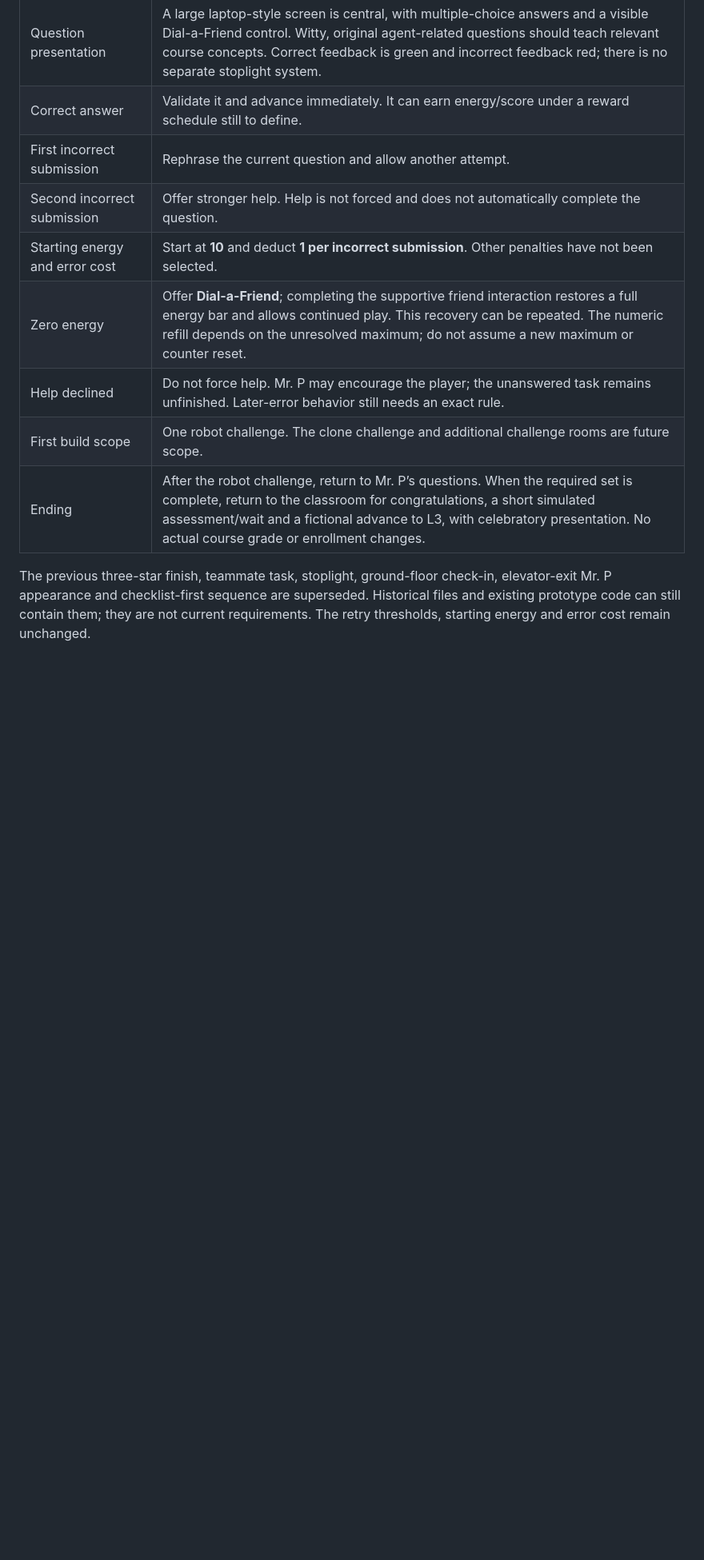
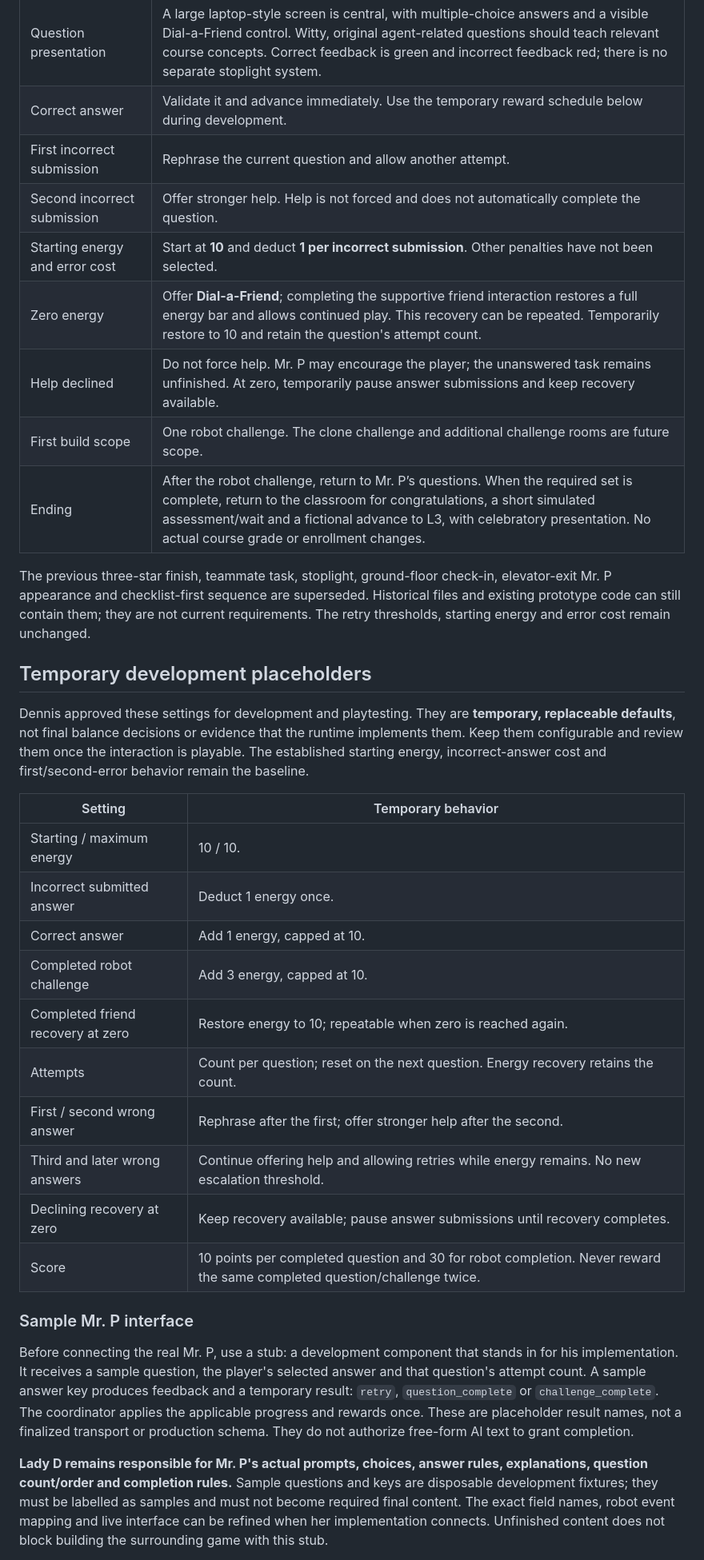
Before and after one commit to D-Stukes/pursuit-game-multi-agent-system, a Markdown page: Docs/Project-Plan.md, the part around one of its changes. Shown at 80% size. Drawn GitHub-style; blank space fills up the shorter version.

```diff
--- a/Docs/Project-Plan.md
+++ b/Docs/Project-Plan.md
@@ -34,12 +36,12 @@ are the current baseline; unresolved details are listed separately.
 | Mr. P | A floating, subtly animated ghost with hat and a slightly sinister, witty tutor persona. He is persistent and responsive, without making the interaction needlessly aggravating. Lady D leads his design. |
 | Live AI | Mr. P is intended to be a **live AI-driven character**. Claude is the selected provider direction for him and Dial-a-Friend; model, credentials availability, backend and request budgets are not yet verified or defined. This supersedes the scripted-only Platform and single-live-Helper-request limit. |
 | Question presentation | A large laptop-style screen is central, with multiple-choice answers and a visible Dial-a-Friend control. Witty, original agent-related questions should teach relevant course concepts. Correct feedback is green and incorrect feedback red; there is no separate stoplight system. |
-| Correct answer | Validate it and advance immediately. It can earn energy/score under a reward schedule still to define. |
+| Correct answer | Validate it and advance immediately. Use the temporary reward schedule below during development. |
 | First incorrect submission | Rephrase the current question and allow another attempt. |
 | Second incorrect submission | Offer stronger help. Help is not forced and does not automatically complete the question. |
 | Starting energy and error cost | Start at **10** and deduct **1 per incorrect submission**. Other penalties have not been selected. |
-| Zero energy | Offer **Dial-a-Friend**; completing the supportive friend interaction restores a full energy bar and allows continued play. This recovery can be repeated. The numeric refill depends on the unresolved maximum; do not assume a new maximum or counter reset. |
-| Help declined | Do not force help. Mr. P may encourage the player; the unanswered task remains unfinished. Later-error behavior still needs an exact rule. |
+| Zero energy | Offer **Dial-a-Friend**; completing the supportive friend interaction restores a full energy bar and allows continued play. This recovery can be repeated. Temporarily restore to 10 and retain the question's attempt count. |
+| Help declined | Do not force help. Mr. P may encourage the player; the unanswered task remains unfinished. At zero, temporarily pause answer submissions and keep recovery available. |
 | First build scope | One robot challenge. The clone challenge and additional challenge rooms are future scope. |
 | Ending | After the robot challenge, return to Mr. P’s questions. When the required set is complete, return to the classroom for congratulations, a short simulated assessment/wait and a fictional advance to L3, with celebratory presentation. No actual course grade or enrollment changes. |
 
@@ -48,3 +50,42 @@ elevator-exit Mr. P appearance and checklist-first sequence are superseded.
 Historical files and existing prototype code can still contain them; they are
 not current requirements. The retry thresholds, starting energy and error cost
 remain unchanged.
+
+## Temporary development placeholders
+
+Dennis approved these settings for development and playtesting. They are
+**temporary, replaceable defaults**, not final balance decisions or evidence
+that the runtime implements them. Keep them configurable and review them once
+the interaction is playable. The established starting energy, incorrect-answer
+cost and first/second-error behavior remain the baseline.
+
+| Setting | Temporary behavior |
+| --- | --- |
+| Starting / maximum energy | 10 / 10. |
+| Incorrect submitted answer | Deduct 1 energy once. |
+| Correct answer | Add 1 energy, capped at 10. |
+| Completed robot challenge | Add 3 energy, capped at 10. |
+| Completed friend recovery at zero | Restore energy to 10; repeatable when zero is reached again. |
+| Attempts | Count per question; reset on the next question. Energy recovery retains the count. |
+| First / second wrong answer | Rephrase after the first; offer stronger help after the second. |
+| Third and later wrong answers | Continue offering help and allowing retries while energy remains. No new escalation threshold. |
+| Declining recovery at zero | Keep recovery available; pause answer submissions until recovery completes. |
+| Score | 10 points per completed question and 30 for robot completion. Never reward the same completed question/challenge twice. |
+
+### Sample Mr. P interface
+
+Before connecting the real Mr. P, use a stub: a development component that
+stands in for his implementation. It receives a sample question, the player's
+selected answer and that question's attempt count. A sample answer key produces
+feedback and a temporary result: `retry`, `question_complete` or
+`challenge_complete`. The coordinator applies the applicable progress and
+rewards once. These are placeholder result names, not a finalized transport or
+production schema. They do not authorize free-form AI text to grant completion.
+
+**Lady D remains responsible for Mr. P's actual prompts, choices, answer rules,
+explanations, question count/order and completion rules.** Sample questions and
+keys are disposable development fixtures; they must be labelled as samples and
+must not become required final content. The exact field names, robot event
+mapping and live interface can be refined when her implementation connects.
+Unfinished content does not block building the surrounding game with this stub.
+
```
Also changed, not shown: other parts of Docs/Project-Plan.md (+36 -23 lines), Docs/Agent-Flow.md (+33 -15 lines), Docs/README.md (+7 -2 lines).
